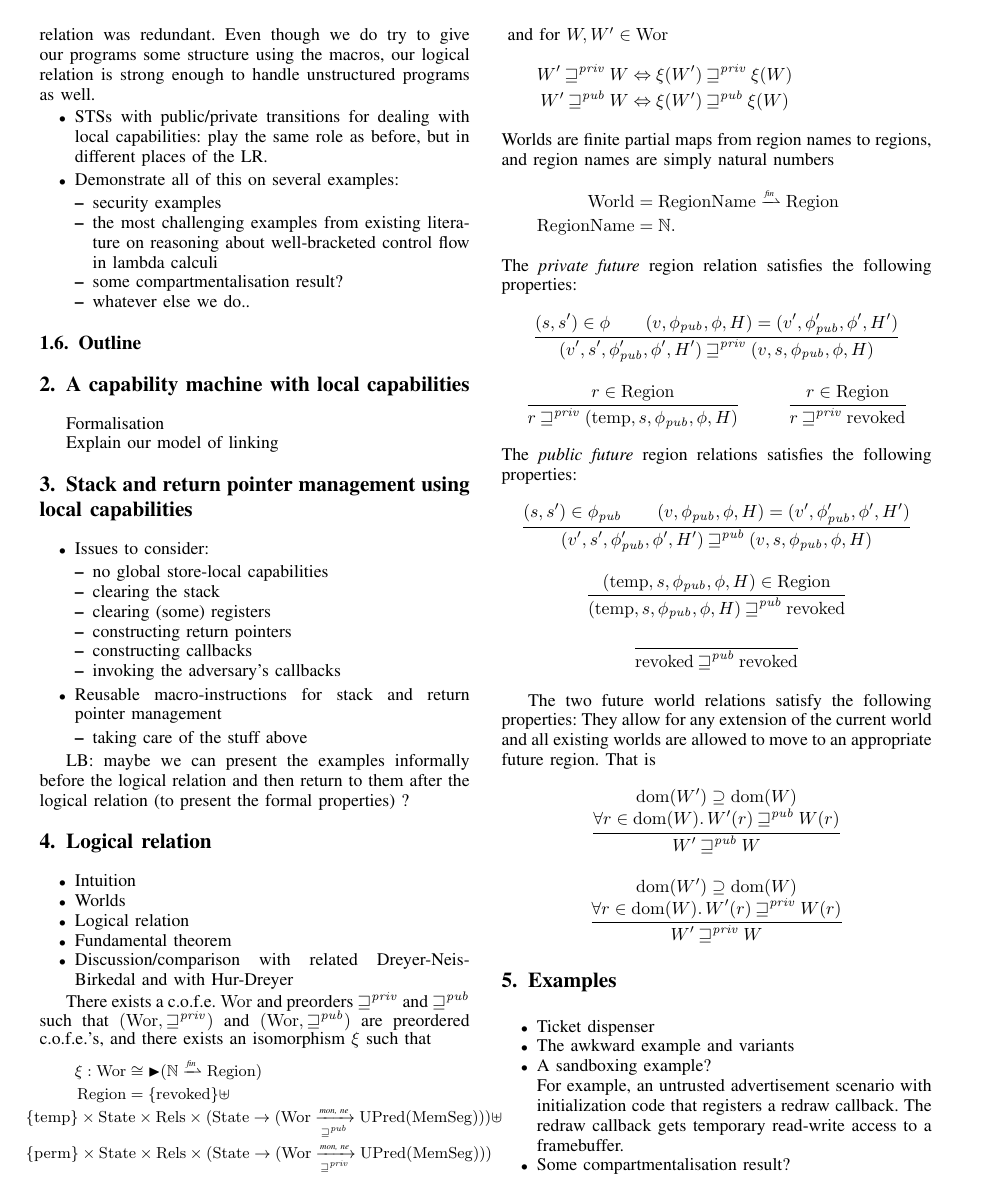
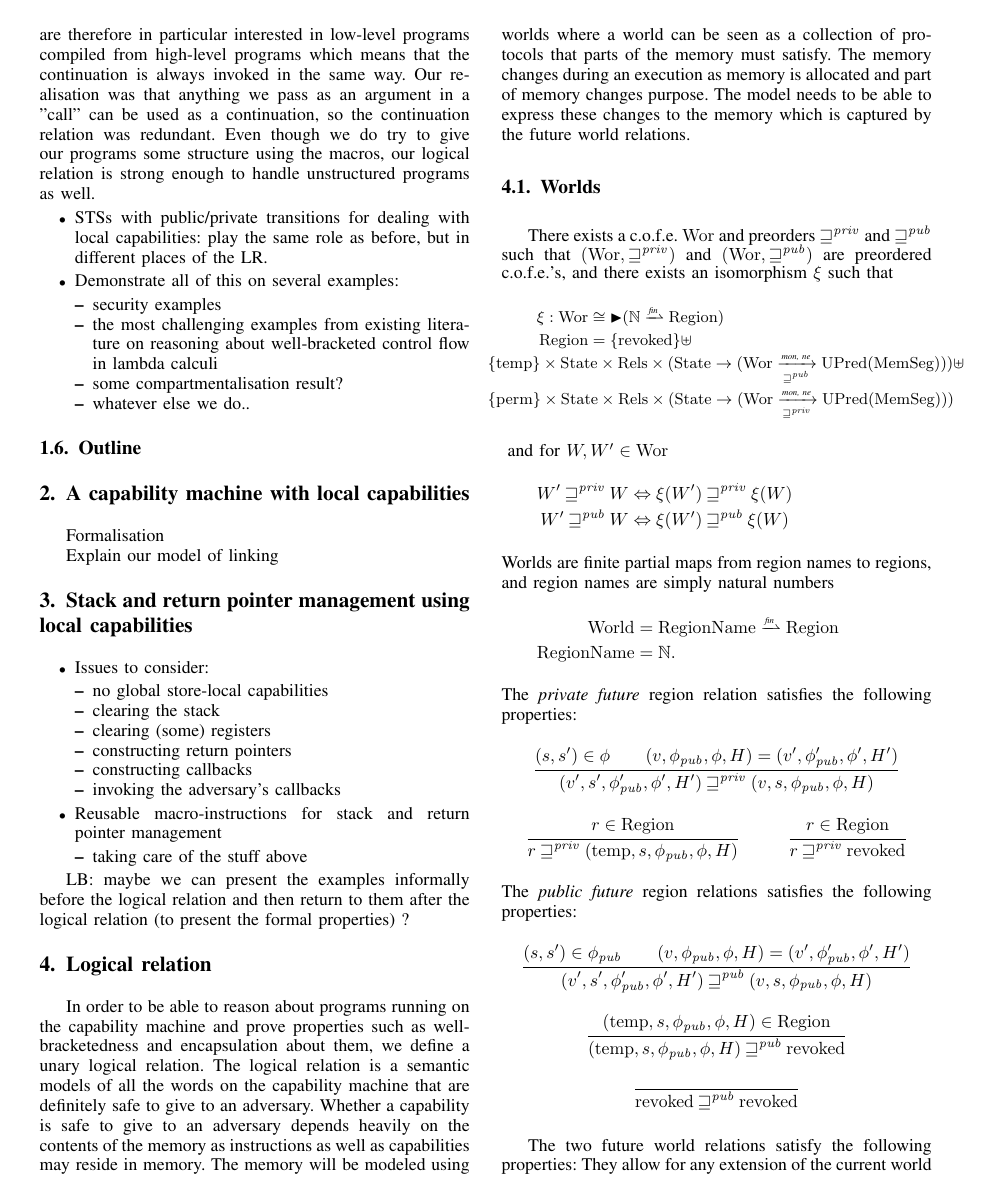
Before and after one commit to dominiquedevriese/capability-machine-reasoning-on-paper, a LaTeX paper (csf-2017/paper.tex): page 3 of 4. Compiled offline with pdfLaTeX; a missing font is replaced by an installed copy or a similar font; a LaTeX package or settings file that is missing is left out.

Commit message:
intuition about logical relation

```diff
--- a/csf-2017/paper.tex
+++ b/csf-2017/paper.tex
@@ -656,17 +658,24 @@ Explain our model of linking
 LB: maybe we can present the examples informally before the logical relation and then return to them after the logical relation (to present the formal properties) ?
 
 \section{Logical relation}
+In order to be able to reason about programs running on the capability
+machine and prove properties such as well-bracketedness and
+encapsulation about them, we define a unary logical relation.
+%
+% Intuition
+The logical relation is a semantic models of all the words on the
+capability machine that are definitely safe to give to an
+adversary. Whether a capability is safe to give to an adversary
+depends heavily on the contents of the memory as instructions as well
+as capabilities may reside in memory. The memory will be modeled using
+worlds where a world can be seen as a collection of protocols that
+parts of the memory must satisfy. The memory changes during an
+execution as memory is allocated and part of memory changes
+purpose. The model needs to be able to express these changes to the
+memory which is captured by the future world relations.
+%
 
-
-\begin{itemize}
-\item Intuition
-\item Worlds
-\item Logical relation
-\item Fundamental theorem
-\item Discussion/comparison with related Dreyer-Neis-Birkedal and with Hur-Dreyer
-\end{itemize}
-
-
+\subsection{Worlds}
 %\begin{theorem}\label{thm:world-existence}
   There exists a \cofe{} $\Wor$ and preorders $\futurestr$ and $\futurewk$ such that $(\Wor,\futurestr)$ and $(\Wor,\futurewk)$ are preordered \cofes{}, and there exists an isomorphism $\xi$ such that
   {\small
```
Also changed, not shown: csf-2017/paper.tex (11 more changed lines).
